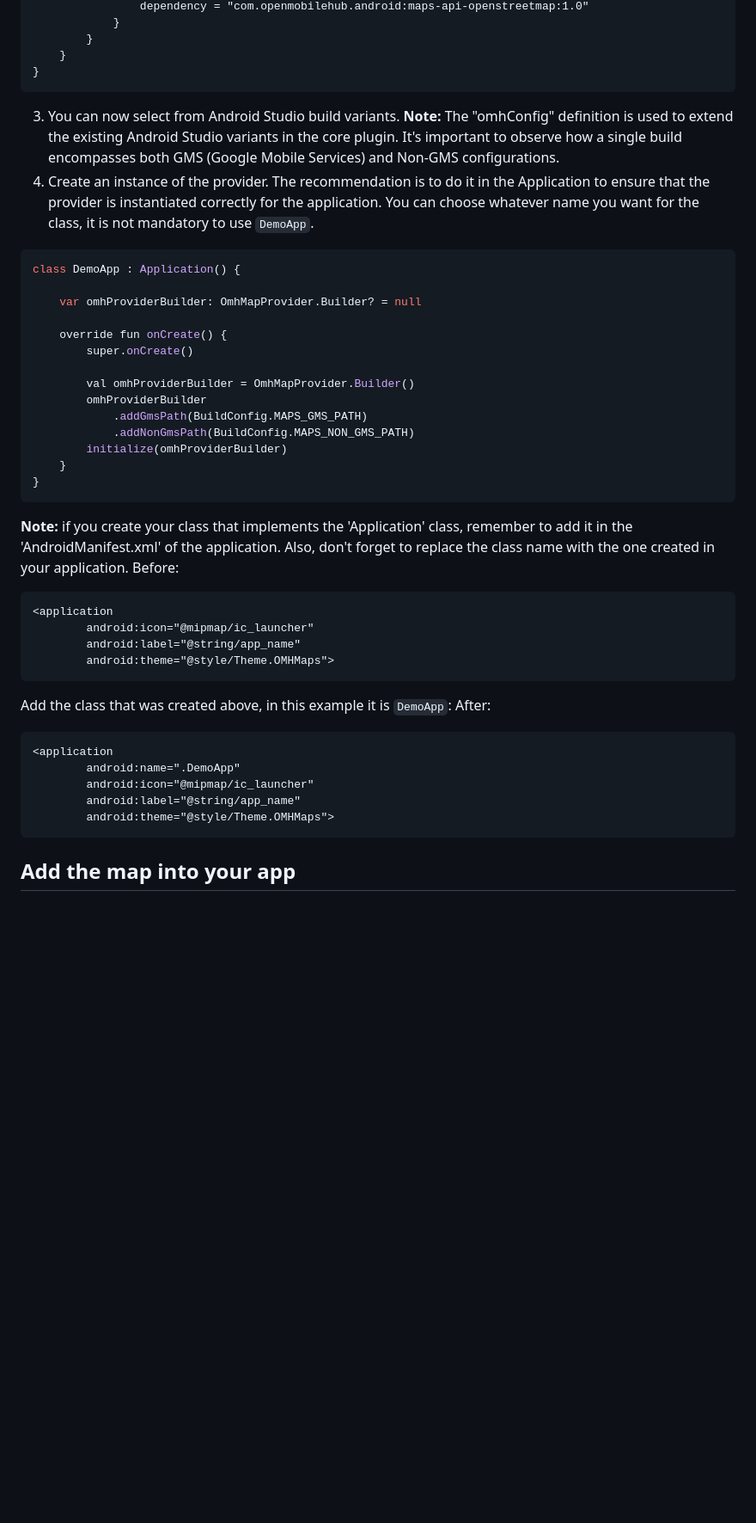
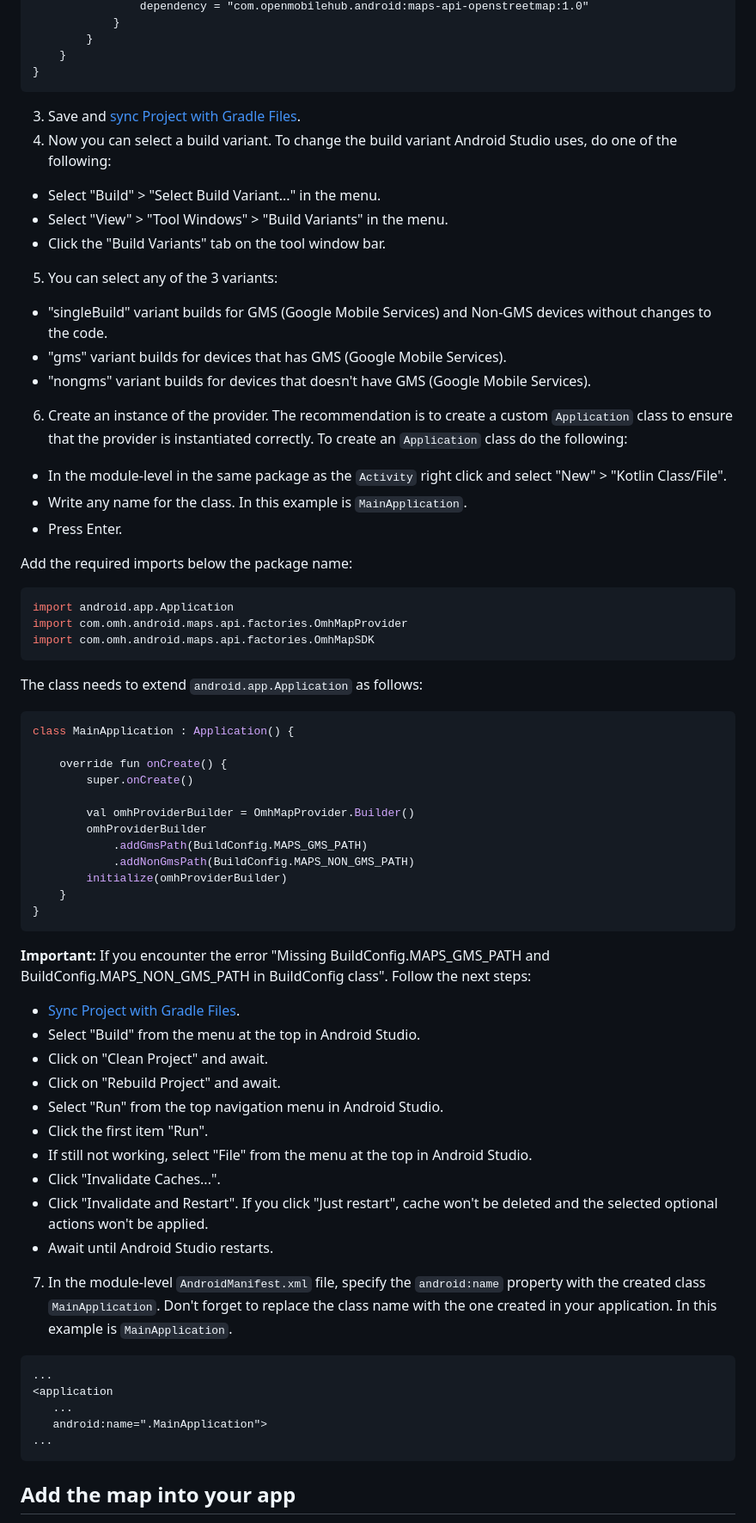
Before and after one commit to openmobilehub/omh-maps, a Markdown page: README.md, the part around one of its changes. Shown at 86% size. GitHub-like rendering; blank space fills up the shorter version.

````diff
--- a/README.md
+++ b/README.md
@@ -207,16 +250,35 @@ omhConfig {
     }
 }
 ```
+3. Save and [sync Project with Gradle Files](https://developer.android.com/studio/build#sync-files).
+4. Now you can select a build variant. To change the build variant Android Studio uses, do one of the following:
+- Select "Build" > "Select Build Variant..." in the menu.
+- Select "View" > "Tool Windows" > "Build Variants" in the menu.
+- Click the "Build Variants" tab on the tool window bar.
 
-3. You can now select from Android Studio build variants.
-**Note:** The "omhConfig" definition is used to extend the existing Android Studio variants in the core plugin. It's important to observe how a single build encompasses both GMS (Google Mobile Services) and Non-GMS configurations.
-4. Create an instance of the provider. The recommendation is to do it in the Application to ensure that the provider is instantiated correctly for the application.
-You can choose whatever name you want for the class, it is not mandatory to use `DemoApp`.
+5. You can select any of the 3 variants:
+- "singleBuild" variant builds for GMS (Google Mobile Services) and Non-GMS devices without changes to the code.
+- "gms" variant  builds for devices that has GMS (Google Mobile Services).
+- "nongms" variant builds for devices that doesn't have GMS (Google Mobile Services).
+
+6. Create an instance of the provider. The recommendation is to create a custom `Application` class to ensure that the provider is instantiated correctly.
+To create an `Application` class do the following:
+- In the module-level in the same package as the `Activity` right click and select "New" > "Kotlin Class/File".
+- Write any name for the class. In this example is `MainApplication`.
+- Press Enter.
+
+Add the required imports below the package name:
 
 ```kotlin
-class DemoApp : Application() {
+import android.app.Application
+import com.omh.android.maps.api.factories.OmhMapProvider
+import com.omh.android.maps.api.factories.OmhMapSDK
+```
 
-    var omhProviderBuilder: OmhMapProvider.Builder? = null
+The class needs to extend `android.app.Application` as follows:
+
+```kotlin
+class MainApplication : Application() {
 
     override fun onCreate() {
         super.onCreate()
@@ -230,26 +292,27 @@ class DemoApp : Application() {
 }
 ```
 
-**Note:** if you create your class that implements the 'Application' class, remember to add it in the 'AndroidManifest.xml' of the application.
-Also, don't forget to replace the class name with the one created in your application.
-Before:
+**Important:** If you encounter the error "Missing BuildConfig.MAPS_GMS_PATH and BuildConfig.MAPS_NON_GMS_PATH in BuildConfig class". Follow the next steps:
+- [Sync Project with Gradle Files](https://developer.android.com/studio/build#sync-files).
+- Select "Build" from the menu at the top in Android Studio.
+- Click on "Clean Project" and await.
+- Click on "Rebuild Project" and await.
+- Select "Run" from the top navigation menu in Android Studio.
+- Click the first item "Run".
+- If still not working, select "File" from the menu at the top in Android Studio.
+- Click "Invalidate Caches...".
+- Click "Invalidate and Restart". If you click "Just restart", cache won't be deleted and the selected optional actions won't be applied.
+- Await until Android Studio restarts.
+
+7. In the module-level `AndroidManifest.xml` file, specify the `android:name` property with the created class `MainApplication`.
+Don't forget to replace the class name with the one created in your application. In this example is `MainApplication`.
 
 ```
+...
 <application
-        android:icon="@mipmap/ic_launcher"
-        android:label="@string/app_name"
-        android:theme="@style/Theme.OMHMaps">
-```
-
-Add the class that was created above, in this example it is `DemoApp`:
-After:
-
-```
-<application
-        android:name=".DemoApp"
-        android:icon="@mipmap/ic_launcher"
-        android:label="@string/app_name"
-        android:theme="@style/Theme.OMHMaps">
+   ...
+   android:name=".MainApplication">
+...
 ```
 
 ## Add the map into your app
````
Also changed, not shown: other parts of README.md (+117 -32 lines).
